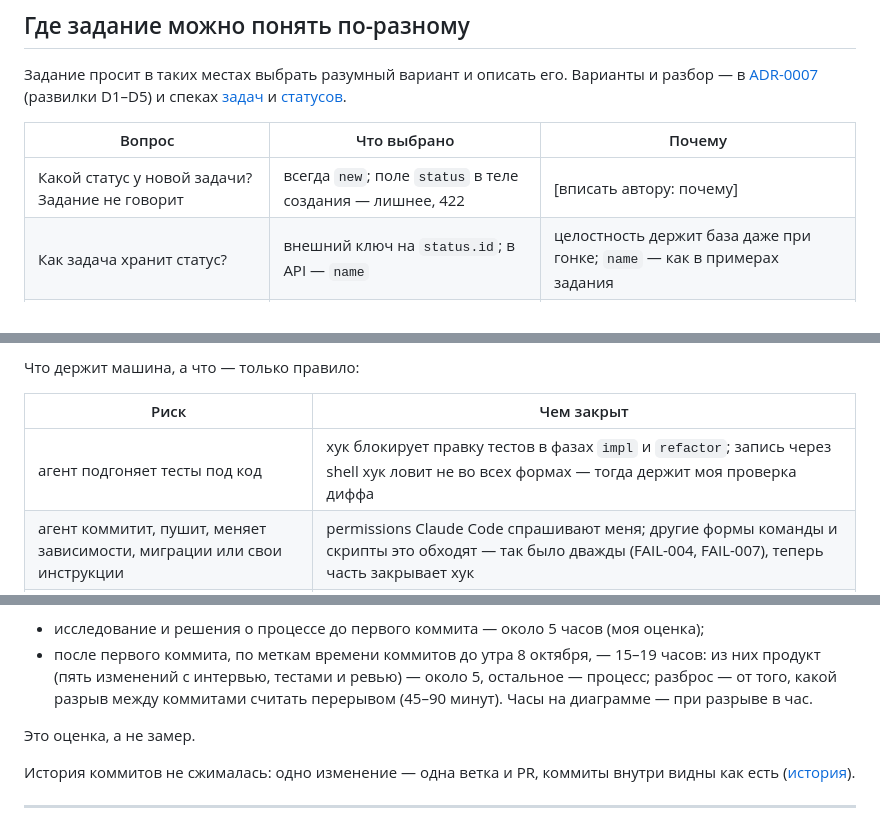
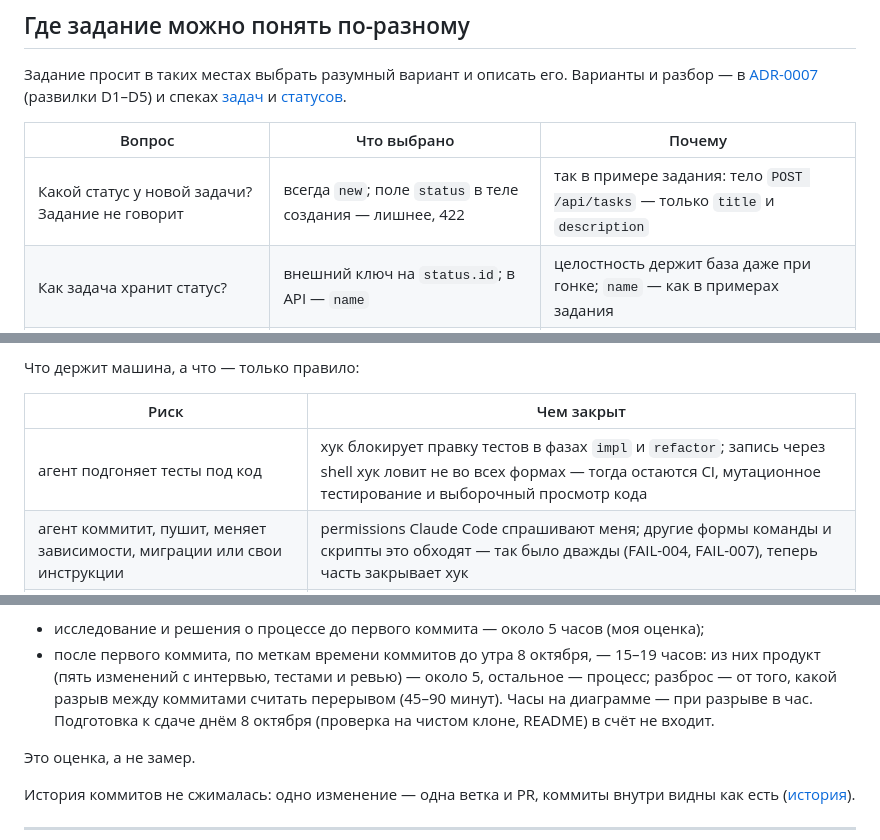
Before and after one commit to rikire/task-manager-api, a Markdown page: README.md, 3 parts joined by grey strips. GitHub-like rendering.

```diff
--- a/README.md
+++ b/README.md
@@ -230,7 +232,7 @@ migrations/                        две миграции: статусы с н
 
 | Вопрос | Что выбрано | Почему |
 |---|---|---|
-| Какой статус у новой задачи? Задание не говорит | всегда `new`; поле `status` в теле создания — лишнее, 422 | [вписать автору: почему] |
+| Какой статус у новой задачи? Задание не говорит | всегда `new`; поле `status` в теле создания — лишнее, 422 | так в примере задания: тело `POST /api/tasks` — только `title` и `description` |
 | Как задача хранит статус? | внешний ключ на `status.id`; в API — `name` | целостность держит база даже при гонке; `name` — как в примерах задания |
 | Что делать при удалении используемого статуса? | 409, ничего не удаляется | перенос или каскад молча меняют данные клиента |
 | Каким может быть `name` статуса? | `^[a-z][a-z0-9_]*$`, до 50 символов, уникален; повтор — 409 | все примеры задания такие (`code_review`); `name` — идентификатор в URL и теле |
@@ -328,7 +344,7 @@ sequenceDiagram
 
 | Риск | Чем закрыт |
 |---|---|
-| агент подгоняет тесты под код | хук блокирует правку тестов в фазах `impl` и `refactor`; запись через shell хук ловит не во всех формах — тогда держит моя проверка диффа |
+| агент подгоняет тесты под код | хук блокирует правку тестов в фазах `impl` и `refactor`; запись через shell хук ловит не во всех формах — тогда остаются CI, мутационное тестирование и выборочный просмотр кода |
 | агент коммитит, пушит, меняет зависимости, миграции или свои инструкции | permissions Claude Code спрашивают меня; другие формы команды и скрипты это обходят — так было дважды (FAIL-004, FAIL-007), теперь часть закрывает хук |
 | агент пропускает проверки | запрет `--no-verify` обходится, но всё, что проверяет pre-commit, повторяет CI, а PR сливается только с зелёным CI; исключение — трейлер `Assisted-by`, его CI не проверяет |
 | агент пишет код сверх того, что требуют тесты | только правило (FAIL-009); порог мутационного тестирования в CI отложен (`IMP-008`) |
@@ -353,7 +369,8 @@ timeline
 - исследование и решения о процессе до первого коммита — около 5 часов (моя оценка);
 - после первого коммита, по меткам времени коммитов до утра 8 октября, — 15–19 часов: из них продукт (пять
   изменений с интервью, тестами и ревью) — около 5, остальное — процесс; разброс — от того, какой разрыв
-  между коммитами считать перерывом (45–90 минут). Часы на диаграмме — при разрыве в час.
+  между коммитами считать перерывом (45–90 минут). Часы на диаграмме — при разрыве в час. Подготовка к
+  сдаче днём 8 октября (проверка на чистом клоне, README) в счёт не входит.
 
 Это оценка, а не замер.
 
```
Also changed, not shown: other parts of README.md (+29 -13 lines), docs/readme-rework.md (+1 -0 lines).
